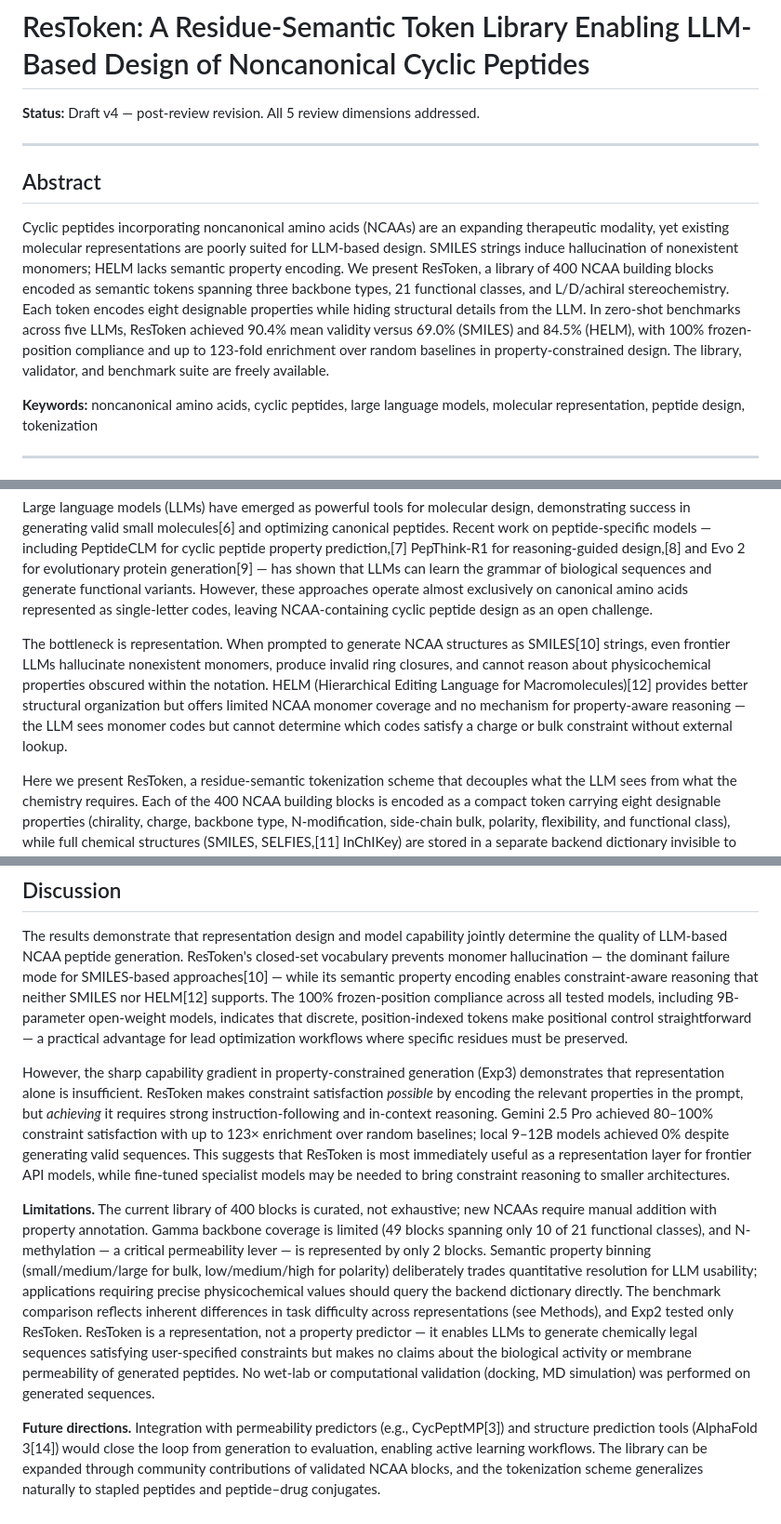
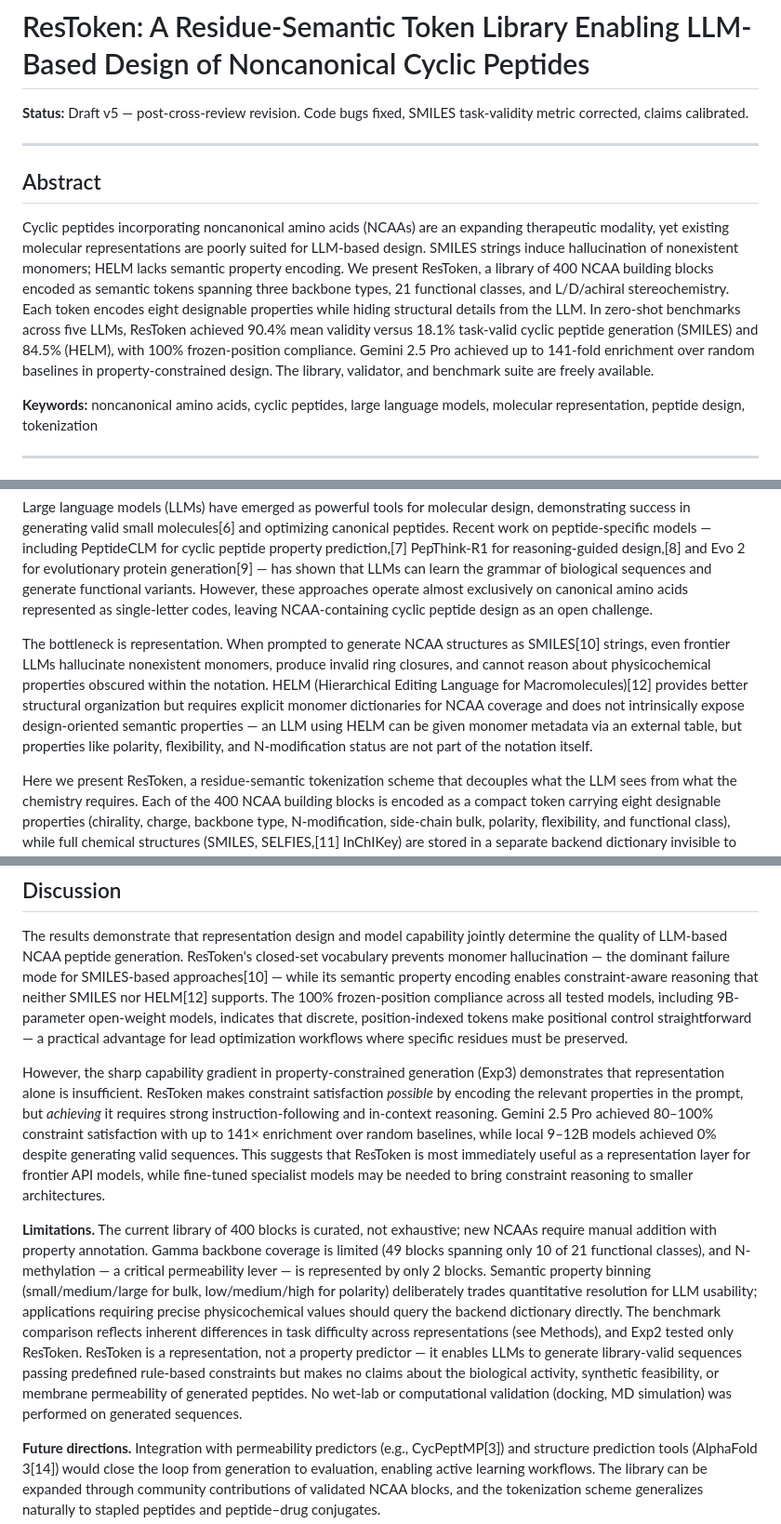
Before and after one commit to zouyike/restoken, a Markdown page: manuscript/drafts/methods_results_draft.md, 3 parts joined by grey strips. Shown at 93% size. Drawn GitHub-style.

```diff
--- a/manuscript/drafts/methods_results_draft.md
+++ b/manuscript/drafts/methods_results_draft.md
@@ -1,12 +1,12 @@
 # ResToken: A Residue-Semantic Token Library Enabling LLM-Based Design of Noncanonical Cyclic Peptides
 
-**Status:** Draft v4 — post-review revision. All 5 review dimensions addressed.
+**Status:** Draft v5 — post-cross-review revision. Code bugs fixed, SMILES task-validity metric corrected, claims calibrated.
 
 ---
 
 ## Abstract
 
-Cyclic peptides incorporating noncanonical amino acids (NCAAs) are an expanding therapeutic modality, yet existing molecular representations are poorly suited for LLM-based design. SMILES strings induce hallucination of nonexistent monomers; HELM lacks semantic property encoding. We present ResToken, a library of 400 NCAA building blocks encoded as semantic tokens spanning three backbone types, 21 functional classes, and L/D/achiral stereochemistry. Each token encodes eight designable properties while hiding structural details from the LLM. In zero-shot benchmarks across five LLMs, ResToken achieved 90.4% mean validity versus 69.0% (SMILES) and 84.5% (HELM), with 100% frozen-position compliance and up to 123-fold enrichment over random baselines in property-constrained design. The library, validator, and benchmark suite are freely available.
+Cyclic peptides incorporating noncanonical amino acids (NCAAs) are an expanding therapeutic modality, yet existing molecular representations are poorly suited for LLM-based design. SMILES strings induce hallucination of nonexistent monomers; HELM lacks semantic property encoding. We present ResToken, a library of 400 NCAA building blocks encoded as semantic tokens spanning three backbone types, 21 functional classes, and L/D/achiral stereochemistry. Each token encodes eight designable properties while hiding structural details from the LLM. In zero-shot benchmarks across five LLMs, ResToken achieved 90.4% mean validity versus 18.1% task-valid cyclic peptide generation (SMILES) and 84.5% (HELM), with 100% frozen-position compliance. Gemini 2.5 Pro achieved up to 141-fold enrichment over random baselines in property-constrained design. The library, validator, and benchmark suite are freely available.
 
 **Keywords:** noncanonical amino acids, cyclic peptides, large language models, molecular representation, peptide design, tokenization
 
@@ -18,7 +18,7 @@ Cyclic peptides occupy a space between small molecules and biologics, offering t
 
 Large language models (LLMs) have emerged as powerful tools for molecular design, demonstrating success in generating valid small molecules[6] and optimizing canonical peptides. Recent work on peptide-specific models — including PeptideCLM for cyclic peptide property prediction,[7] PepThink-R1 for reasoning-guided design,[8] and Evo 2 for evolutionary protein generation[9] — has shown that LLMs can learn the grammar of biological sequences and generate functional variants. However, these approaches operate almost exclusively on canonical amino acids represented as single-letter codes, leaving NCAA-containing cyclic peptide design as an open challenge.
 
-The bottleneck is representation. When prompted to generate NCAA structures as SMILES[10] strings, even frontier LLMs hallucinate nonexistent monomers, produce invalid ring closures, and cannot reason about physicochemical properties obscured within the notation. HELM (Hierarchical Editing Language for Macromolecules)[12] provides better structural organization but offers limited NCAA monomer coverage and no mechanism for property-aware reasoning — the LLM sees monomer codes but cannot determine which codes satisfy a charge or bulk constraint without external lookup.
+The bottleneck is representation. When prompted to generate NCAA structures as SMILES[10] strings, even frontier LLMs hallucinate nonexistent monomers, produce invalid ring closures, and cannot reason about physicochemical properties obscured within the notation. HELM (Hierarchical Editing Language for Macromolecules)[12] provides better structural organization but requires explicit monomer dictionaries for NCAA coverage and does not intrinsically expose design-oriented semantic properties — an LLM using HELM can be given monomer metadata via an external table, but properties like polarity, flexibility, and N-modification status are not part of the notation itself.
 
 Here we present ResToken, a residue-semantic tokenization scheme that decouples what the LLM sees from what the chemistry requires. Each of the 400 NCAA building blocks is encoded as a compact token carrying eight designable properties (chirality, charge, backbone type, N-modification, side-chain bulk, polarity, flexibility, and functional class), while full chemical structures (SMILES, SELFIES,[11] InChIKey) are stored in a separate backend dictionary invisible to the LLM. This dual-dictionary architecture enforces a closed-set vocabulary that prevents monomer hallucination while enabling property-level reasoning directly from the token metadata. We benchmark ResToken against SMILES and HELM across five LLMs on three tasks — unconstrained generation, controllable editing, and property-constrained design — and find that representation choice substantially influences generation quality, though model capability remains critical for complex constraint satisfaction.
 
@@ -90,9 +92,9 @@ These results highlight a critical design principle: ResToken encodes the proper
 
 The results demonstrate that representation design and model capability jointly determine the quality of LLM-based NCAA peptide generation. ResToken's closed-set vocabulary prevents monomer hallucination — the dominant failure mode for SMILES-based approaches[10] — while its semantic property encoding enables constraint-aware reasoning that neither SMILES nor HELM[12] supports. The 100% frozen-position compliance across all tested models, including 9B-parameter open-weight models, indicates that discrete, position-indexed tokens make positional control straightforward — a practical advantage for lead optimization workflows where specific residues must be preserved.
 
-However, the sharp capability gradient in property-constrained generation (Exp3) demonstrates that representation alone is insufficient. ResToken makes constraint satisfaction *possible* by encoding the relevant properties in the prompt, but *achieving* it requires strong instruction-following and in-context reasoning. Gemini 2.5 Pro achieved 80–100% constraint satisfaction with up to 123× enrichment over random baselines; local 9–12B models achieved 0% despite generating valid sequences. This suggests that ResToken is most immediately useful as a representation layer for frontier API models, while fine-tuned specialist models may be needed to bring constraint reasoning to smaller architectures.
+However, the sharp capability gradient in property-constrained generation (Exp3) demonstrates that representation alone is insufficient. ResToken makes constraint satisfaction *possible* by encoding the relevant properties in the prompt, but *achieving* it requires strong instruction-following and in-context reasoning. Gemini 2.5 Pro achieved 80–100% constraint satisfaction with up to 141× enrichment over random baselines, while local 9–12B models achieved 0% despite generating valid sequences. This suggests that ResToken is most immediately useful as a representation layer for frontier API models, while fine-tuned specialist models may be needed to bring constraint reasoning to smaller architectures.
 
-**Limitations.** The current library of 400 blocks is curated, not exhaustive; new NCAAs require manual addition with property annotation. Gamma backbone coverage is limited (49 blocks spanning only 10 of 21 functional classes), and N-methylation — a critical permeability lever — is represented by only 2 blocks. Semantic property binning (small/medium/large for bulk, low/medium/high for polarity) deliberately trades quantitative resolution for LLM usability; applications requiring precise physicochemical values should query the backend dictionary directly. The benchmark comparison reflects inherent differences in task difficulty across representations (see Methods), and Exp2 tested only ResToken. ResToken is a representation, not a property predictor — it enables LLMs to generate chemically legal sequences satisfying user-specified constraints but makes no claims about the biological activity or membrane permeability of generated peptides. No wet-lab or computational validation (docking, MD simulation) was performed on generated sequences.
+**Limitations.** The current library of 400 blocks is curated, not exhaustive; new NCAAs require manual addition with property annotation. Gamma backbone coverage is limited (49 blocks spanning only 10 of 21 functional classes), and N-methylation — a critical permeability lever — is represented by only 2 blocks. Semantic property binning (small/medium/large for bulk, low/medium/high for polarity) deliberately trades quantitative resolution for LLM usability; applications requiring precise physicochemical values should query the backend dictionary directly. The benchmark comparison reflects inherent differences in task difficulty across representations (see Methods), and Exp2 tested only ResToken. ResToken is a representation, not a property predictor — it enables LLMs to generate library-valid sequences passing predefined rule-based constraints but makes no claims about the biological activity, synthetic feasibility, or membrane permeability of generated peptides. No wet-lab or computational validation (docking, MD simulation) was performed on generated sequences.
 
 **Future directions.** Integration with permeability predictors (e.g., CycPeptMP[3]) and structure prediction tools (AlphaFold 3[14]) would close the loop from generation to evaluation, enabling active learning workflows. The library can be expanded through community contributions of validated NCAA blocks, and the tokenization scheme generalizes naturally to stapled peptides and peptide–drug conjugates.
 
```
Also changed, not shown: other parts of manuscript/drafts/methods_results_draft.md (+11 -9 lines).
